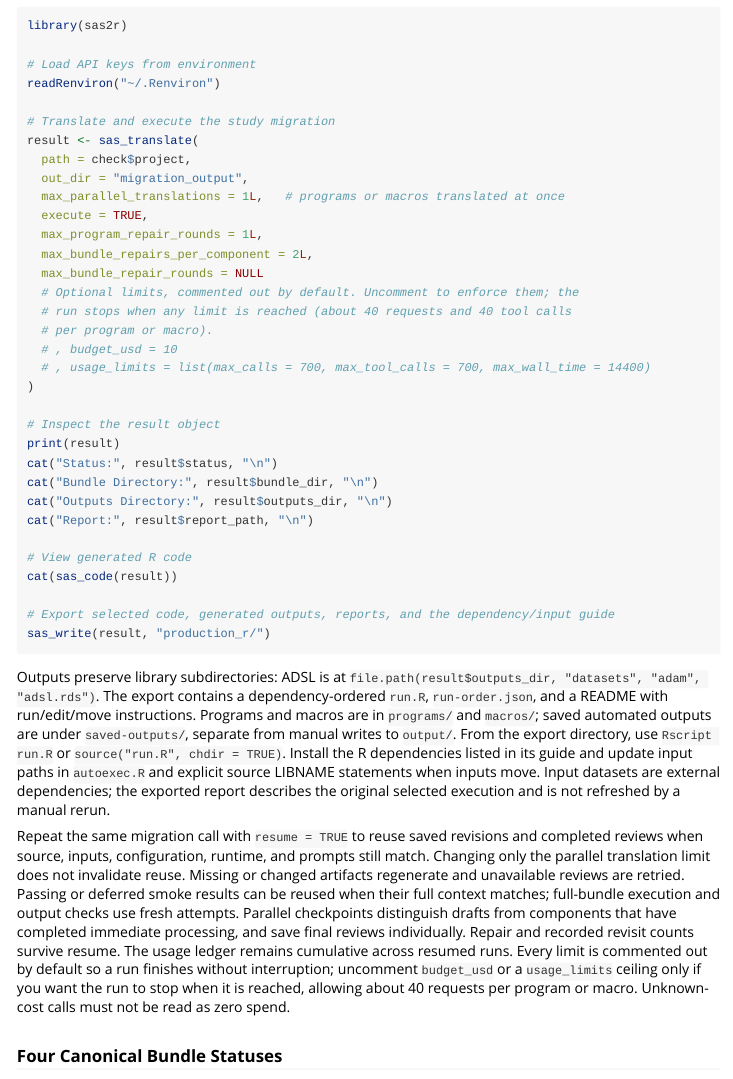
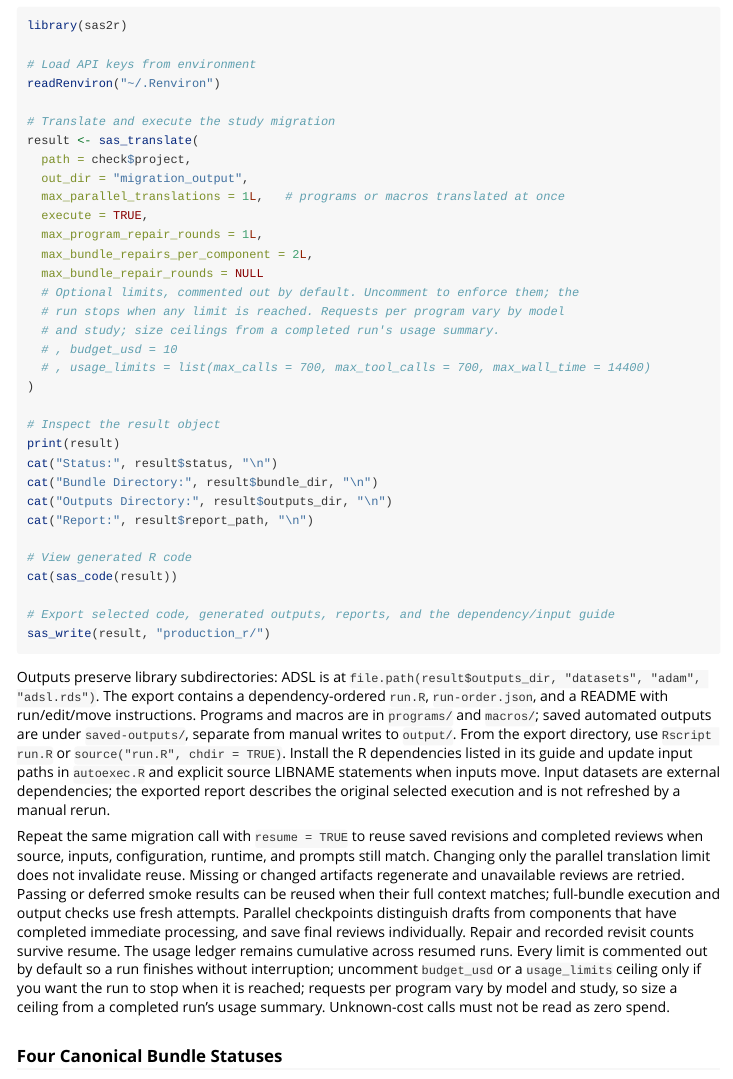
Before and after one commit to songyue-chen/sas2r, an R Markdown document (vignettes/dependency-aware-migration.Rmd): the page in a window 1100 px wide, from 2550 px down. Rendered offline with R 4.5, knitr and Pandoc, with nearby package versions.

Commit message:
Say usage per program varies by model instead of a fixed sizing rule
The per-component figures came from one model at one reasoning setting.
The docs now say requests and tool executions per program or macro vary by
model, reasoning setting and study, point to a completed run's usage summary
for sizing, and label the one observed run with its model.

```diff
--- a/vignettes/dependency-aware-migration.Rmd
+++ b/vignettes/dependency-aware-migration.Rmd
@@ -151,8 +151,8 @@ result <- sas_translate(
   max_bundle_repairs_per_component = 2L,
   max_bundle_repair_rounds = NULL
   # Optional limits, commented out by default. Uncomment to enforce them; the
-  # run stops when any limit is reached (about 40 requests and 40 tool calls
-  # per program or macro).
+  # run stops when any limit is reached. Requests per program vary by model
+  # and study; size ceilings from a completed run's usage summary.
   # , budget_usd = 10
   # , usage_limits = list(max_calls = 700, max_tool_calls = 700, max_wall_time = 14400)
 )
@@ -192,8 +192,9 @@ save final reviews individually. Repair and recorded revisit counts survive
 resume. The usage ledger remains cumulative across resumed runs. Every limit is
 commented out by default so a run finishes without interruption; uncomment
 `budget_usd` or a `usage_limits` ceiling only if you want the run to stop when it
-is reached, allowing about 40 requests per program or macro. Unknown-cost calls
-must not be read as zero spend.
+is reached; requests per program vary by model and study, so size a ceiling
+from a completed run's usage summary. Unknown-cost calls must not be read as
+zero spend.
 
 ### Four Canonical Bundle Statuses
 
```
Also changed, not shown: NEWS.md (+3 -2 lines), inst/examples/_sas2r.example.yml (+4 -4 lines), README.md, docs/llm-providers.md, docs/migration-evidence.md, docs/running-migrations.md.
